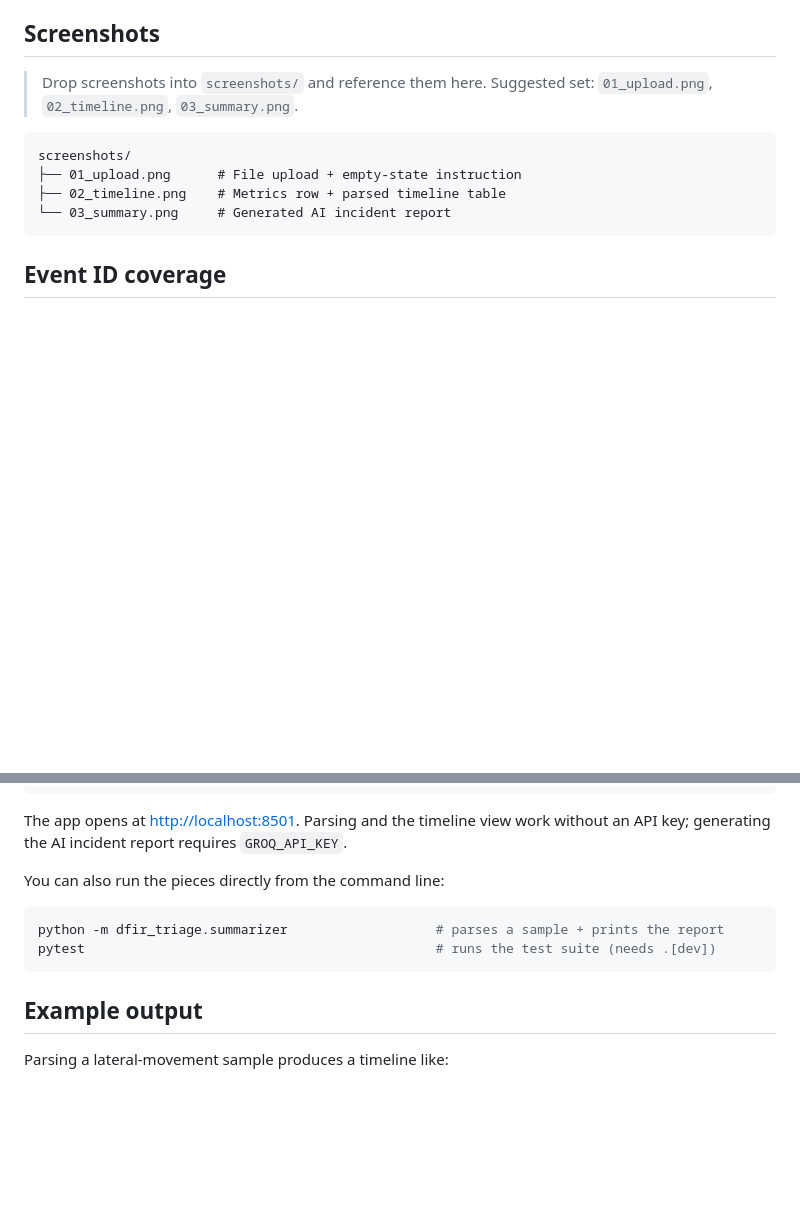
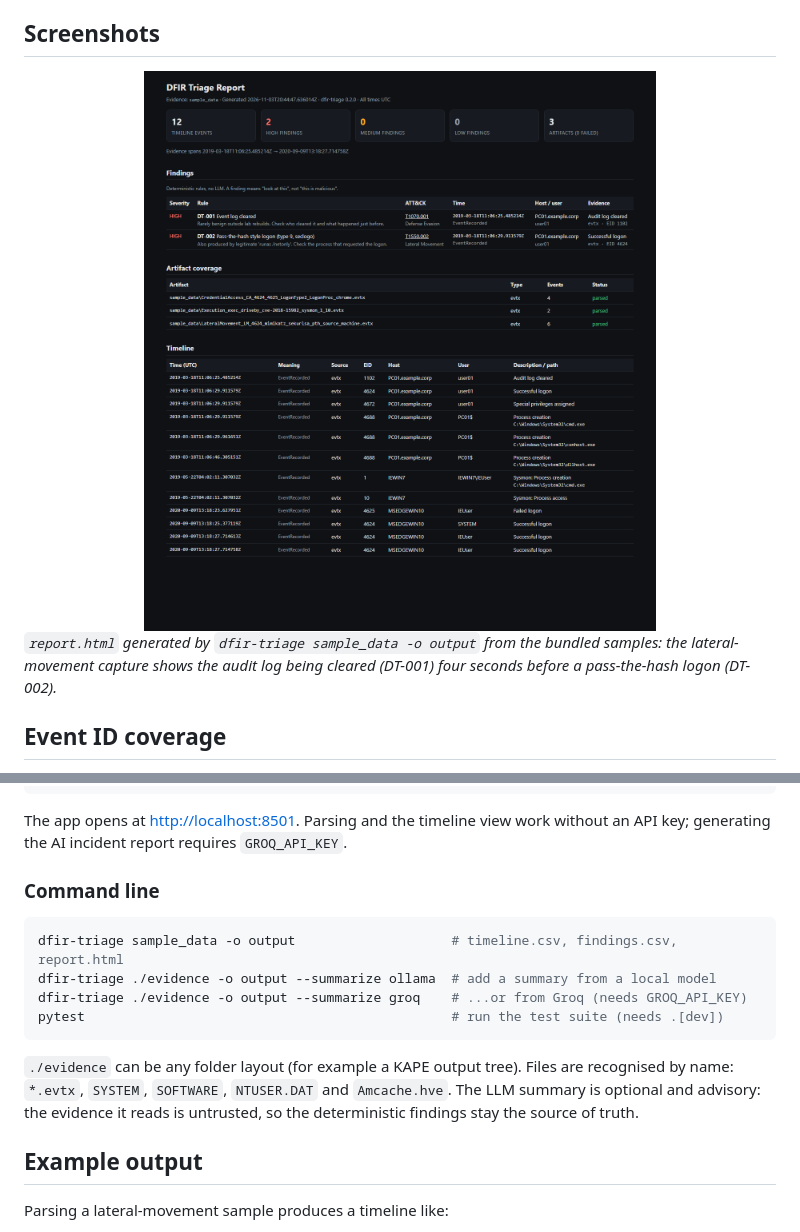
Before and after one commit to yug3009p/dfir-triage-automator, a Markdown page: README.md, 2 parts joined by grey strips. GitHub-like rendering; pictures changed too: screenshots/report.png (added); blank space fills up the shorter version.

````diff
--- a/README.md
+++ b/README.md
@@ -33,14 +33,9 @@ A Streamlit web app backed by two reusable modules:
 
 ## Screenshots
 
-> Drop screenshots into `screenshots/` and reference them here. Suggested set: `01_upload.png`, `02_timeline.png`, `03_summary.png`.
+<img src="screenshots/report.png" alt="HTML triage report generated from the bundled sample logs" width="100%">
 
-```
-screenshots/
-├── 01_upload.png      # File upload + empty-state instruction
-├── 02_timeline.png    # Metrics row + parsed timeline table
-└── 03_summary.png     # Generated AI incident report
-```
+*`report.html` generated by `dfir-triage sample_data -o output` from the bundled samples: the lateral-movement capture shows the audit log being cleared (DT-001) four seconds before a pass-the-hash logon (DT-002).*
 
 ## Event ID coverage
 
@@ -106,12 +101,16 @@ streamlit run src/dfir_triage/app.py
 
 The app opens at <http://localhost:8501>. Parsing and the timeline view work without an API key; generating the AI incident report requires `GROQ_API_KEY`.
 
-You can also run the pieces directly from the command line:
+### Command line
 
 ```bash
-python -m dfir_triage.summarizer                   # parses a sample + prints the report
-pytest                                             # runs the test suite (needs .[dev])
+dfir-triage sample_data -o output                    # timeline.csv, findings.csv, report.html
+dfir-triage ./evidence -o output --summarize ollama  # add a summary from a local model
+dfir-triage ./evidence -o output --summarize groq    # ...or from Groq (needs GROQ_API_KEY)
+pytest                                               # run the test suite (needs .[dev])
 ```
+
+`./evidence` can be any folder layout (for example a KAPE output tree). Files are recognised by name: `*.evtx`, `SYSTEM`, `SOFTWARE`, `NTUSER.DAT` and `Amcache.hve`. The LLM summary is optional and advisory: the evidence it reads is untrusted, so the deterministic findings stay the source of truth.
 
 ## Example output
 
````
Also changed, not shown: 9 other files.
